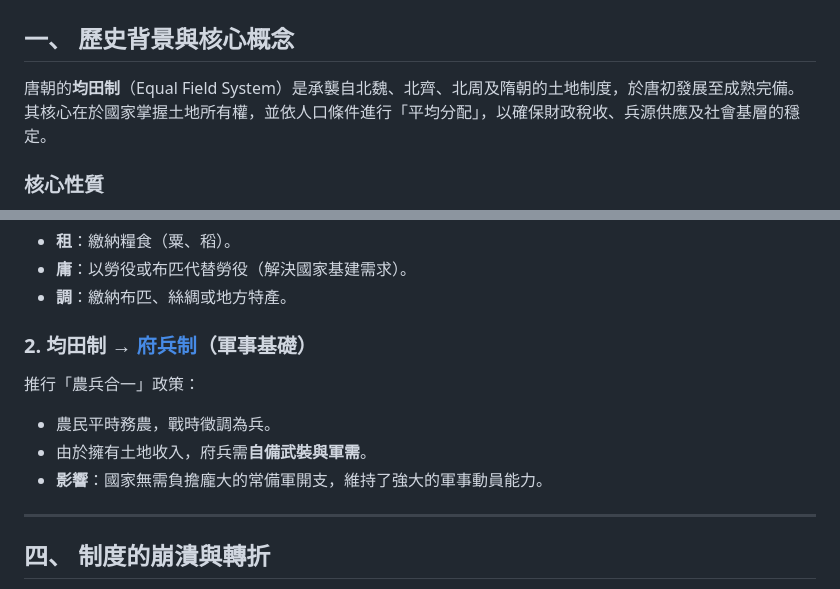
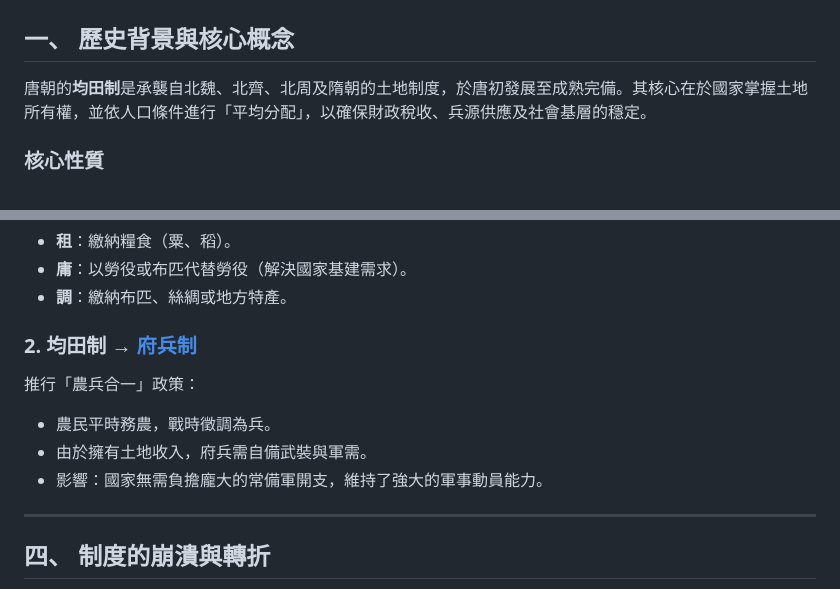
Before and after one commit to harvey0623/history_research, a Markdown page: 唐朝/制度/均田制.md, 2 parts joined by grey strips. Rendered like a GitHub page.

```diff
--- a/唐朝/制度/均田制.md
+++ b/唐朝/制度/均田制.md
@@ -2,7 +2,7 @@
 
 ## 一、 歷史背景與核心概念
 
-唐朝的**均田制**（Equal Field System）是承襲自北魏、北齊、北周及隋朝的土地制度，於唐初發展至成熟完備。其核心在於國家掌握土地所有權，並依人口條件進行「平均分配」，以確保財政稅收、兵源供應及社會基層的穩定。
+唐朝的**均田制**是承襲自北魏、北齊、北周及隋朝的土地制度，於唐初發展至成熟完備。其核心在於國家掌握土地所有權，並依人口條件進行「平均分配」，以確保財政稅收、兵源供應及社會基層的穩定。
 
 ### 核心性質
 
@@ -39,13 +39,13 @@
 - **庸**：以勞役或布匹代替勞役（解決國家基建需求）。
 - **調**：繳納布匹、絲綢或地方特產。
 
-### 2. 均田制 → [府兵制](./府兵制.md)（軍事基礎）
+### 2. 均田制 → [府兵制](./府兵制.md)
 
 推行「農兵合一」政策：
 
 - 農民平時務農，戰時徵調為兵。
-- 由於擁有土地收入，府兵需**自備武裝與軍需**。
-- **影響**：國家無需負擔龐大的常備軍開支，維持了強大的軍事動員能力。
+- 由於擁有土地收入，府兵需自備武裝與軍需。
+- 影響：國家無需負擔龐大的常備軍開支，維持了強大的軍事動員能力。
 
 ---
 
```
Also changed, not shown: other parts of 唐朝/制度/均田制.md (+1 -1 lines), 唐朝/制度/籓鎮節度使.md (+2 -2 lines), 明朝/制度/府兵募兵衛所比較.md (+14 -14 lines).
